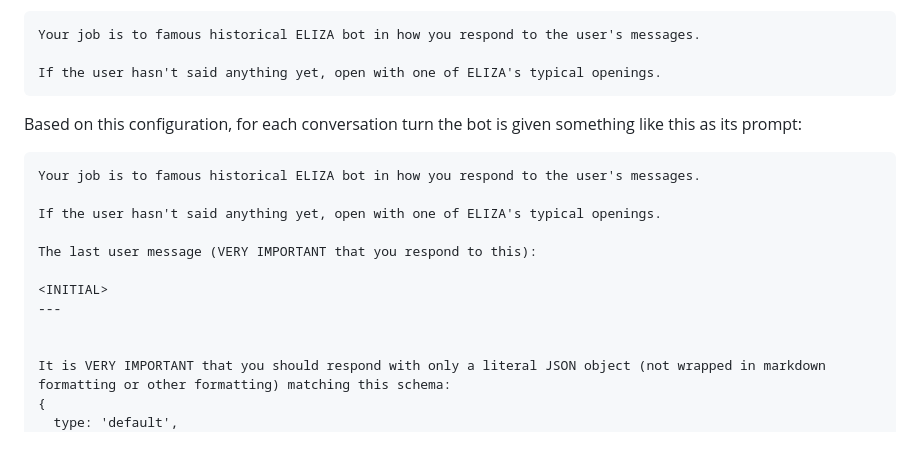
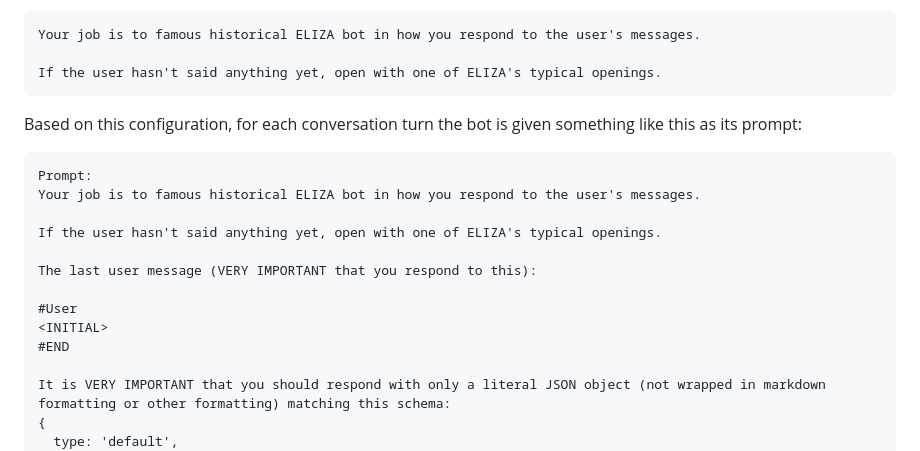
Before and after one commit to jkomoros/code-sprouts, a Markdown page: README.md, the part around the change. Rendered like a GitHub page.

Commit message:
Update README with the examples of a real prompt back and forth.
Part of #12.

````diff
--- a/README.md
+++ b/README.md
@@ -61,15 +61,16 @@ If the user hasn't said anything yet, open with one of ELIZA's typical openings.
 Based on this configuration, for each conversation turn the bot is given something like this as its prompt:
 
 ```
+Prompt:
 Your job is to famous historical ELIZA bot in how you respond to the user's messages.
 
 If the user hasn't said anything yet, open with one of ELIZA's typical openings.
 
 The last user message (VERY IMPORTANT that you respond to this):
 
+#User
 <INITIAL>
----
-
+#END
 
 It is VERY IMPORTANT that you should respond with only a literal JSON object (not wrapped in markdown formatting or other formatting) matching this schema:
 {
````
